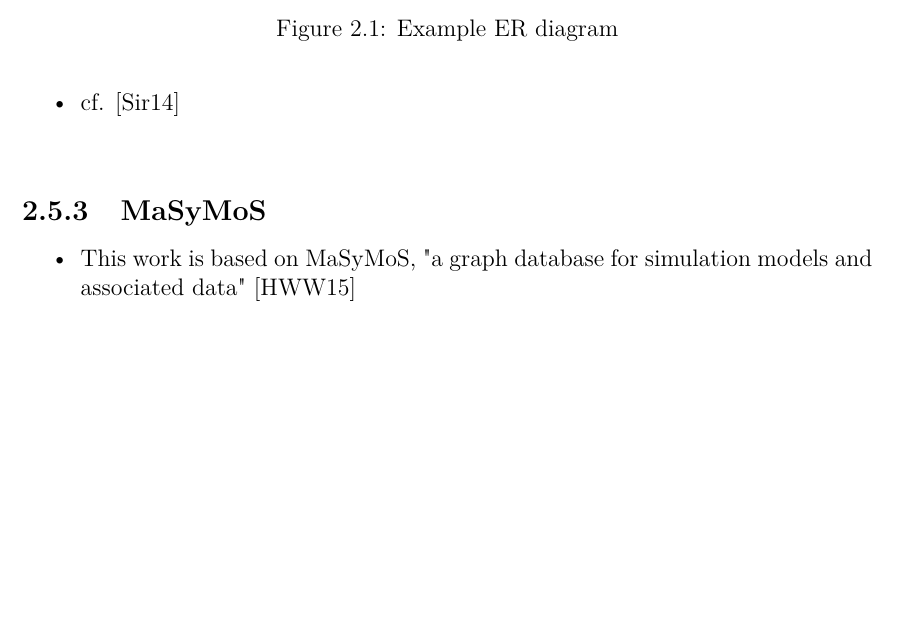
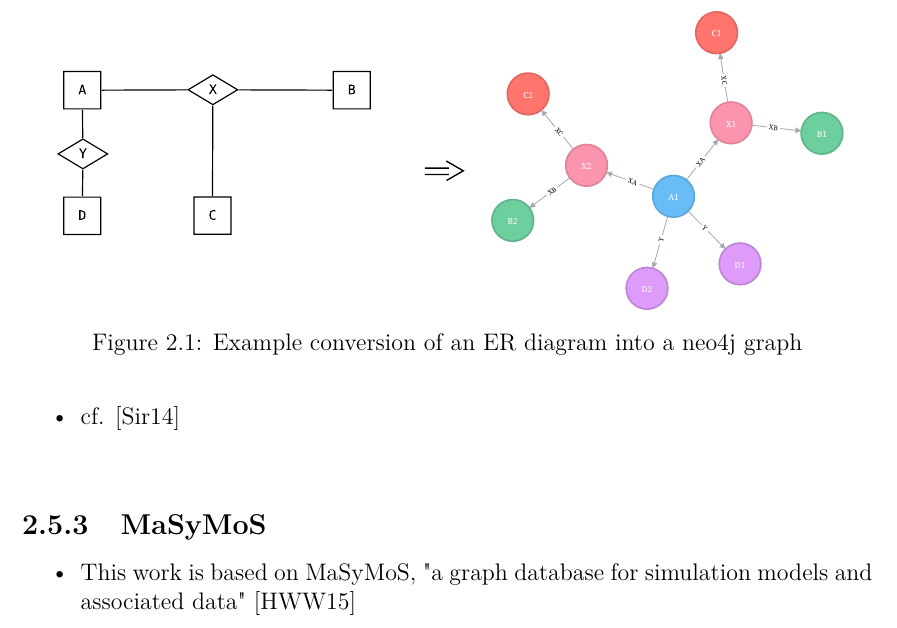
Before and after one commit to binfalse/bachelor-thesis, a LaTeX book (tex/ba-main.tex, which reads tex/background.tex): part of page 15 of 31, cut at the place of the change, the shorter picture padded with empty space. Compiled offline with pdfLaTeX.

Commit message:
added neo4j part to er-to-neo4j graph and updated structure figure

```diff
--- a/tex/background.tex
+++ b/tex/background.tex
@@ -154,7 +154,10 @@
 	\begin{figure}
 		\center
 		\includegraphics[height=150pt]{resources/er-to-neo4j.pdf}
-		\caption{Example ER diagram}
+		\caption{Example conversion of an ER diagram into a neo4j graph}
+
+		%Create (a1:A {name: 'A1'}), (b1:B {name: 'B1'}), (b2:B {name: 'B2'}), (c1:C {name: 'C1'}), (c2:C {name: 'C2'}), (d1:D {name: 'D1'}), (d2:D {name: 'D2'}), (x1:X {name: 'X1'}), (x2:X {name: 'X2'}), (a1)-[:XA]->(x1), (x1)-[:XB]->(b1), (x1)-[:XC]->(c1), (a1)-[:Y]->(d1), (a1)-[:Y]->(d2), (a1)-[:XA]->(x2), (x2)-[:XB]->(b2), (x2)-[:XC]->(c2)
+
 		\label{fig:example-er-diagram}
 	\end{figure}
 
```
Also changed, not shown: tex/resources/er-to-neo4j.pdf, tex/resources/er-to-neo4j.svg, tex/resources/neo4j-example-graph.svg (added), tex/resources/system-overview-matrix.pdf, tex/resources/system-overview-matrix.svg.
